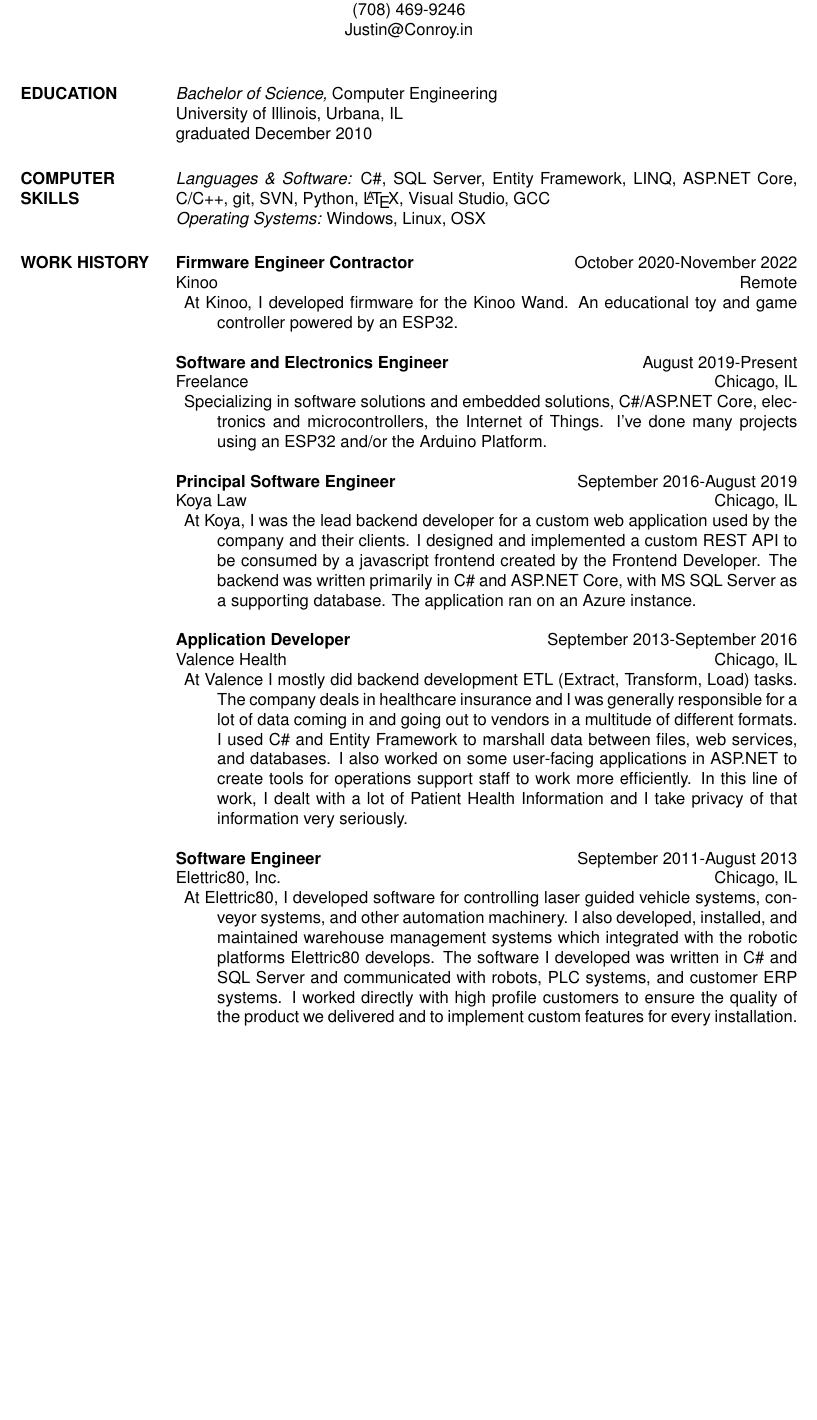
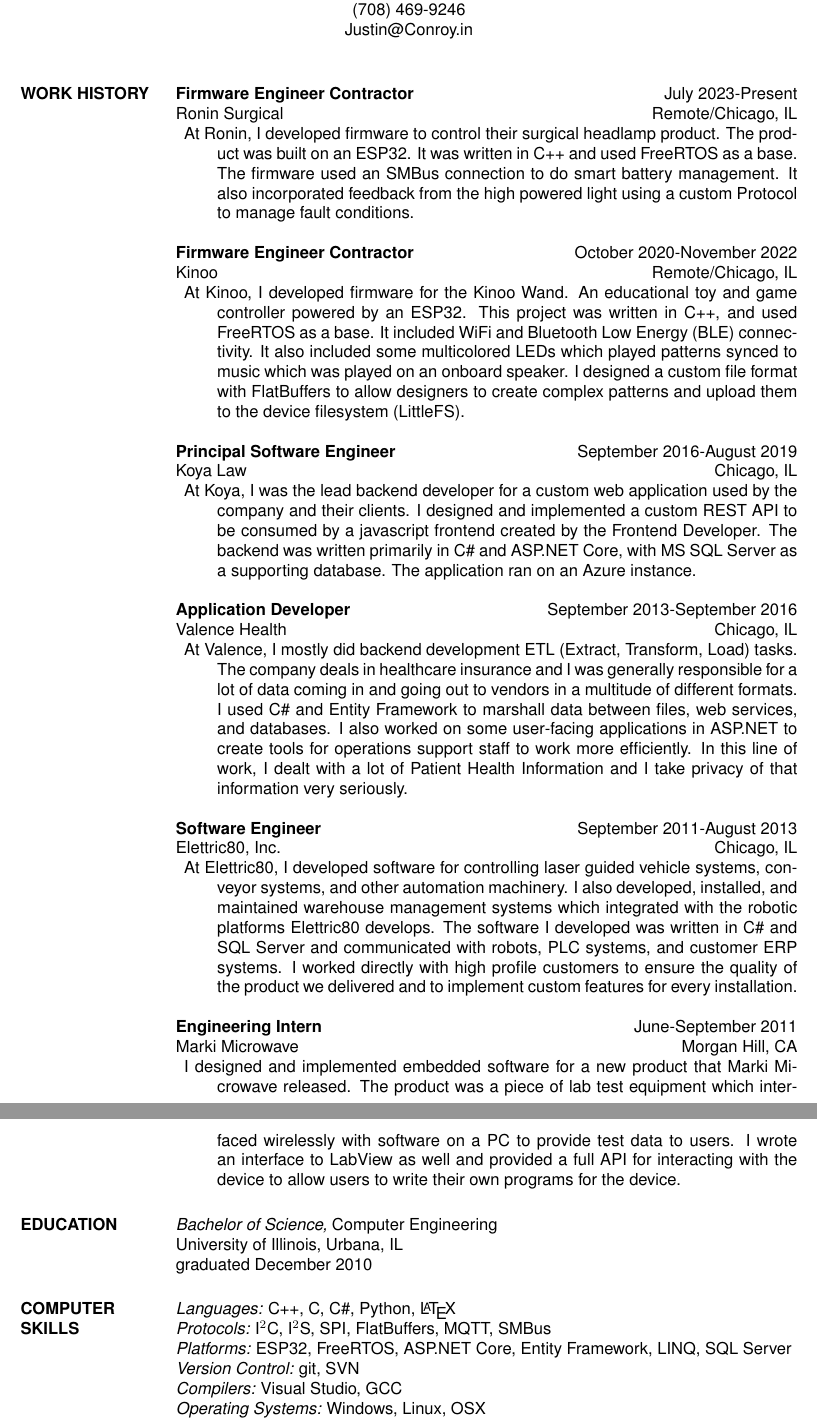
Before and after one commit to justintconroy/Justin-Conroy-Resume, a LaTeX CV (resume.tex, which reads include/comp_skills.tex, include/exp/kinoo.tex, include/exp/ronin.tex): part of the page before the commit and two parts of pages 1 and 2 of 2 after it, the two joined at a grey line, cut so that both start at the same text, the shorter picture padded with empty space. Compiled offline with pdfLaTeX.

Commit message:
Add Ronin. Improve Kinoo description.
Also reorganizes "skills" section and adds a bunch of new ones. Gotta
make sure those keywords are in there for the robots. 😸

```diff
--- a/include/comp_skills.tex
+++ b/include/comp_skills.tex
@@ -1,5 +1,9 @@
-
-\section{COMPUTER \\ SKILLS} {\sl Languages \& Software:} C\#, SQL Server,
-	Entity Framework, LINQ, ASP.NET Core, C/C++, git, SVN, Python, \LaTeX,
-	Visual Studio, GCC\\
-	{\sl Operating Systems:} Windows, Linux, OSX
+\section{COMPUTER \\ SKILLS}
+	{\sl Languages:} C++, C, C\#, Python, \LaTeX\\
+	{\sl Protocols:} I$^2$C, I$^2$S, SPI, FlatBuffers, MQTT, SMBus\\
+	{\sl Platforms:} ESP32, FreeRTOS, ASP.NET Core, Entity Framework, LINQ, SQL Server\\
+	{\sl Version Control:} git, SVN\\
+	{\sl Compilers:} Visual Studio, GCC\\
+	{\sl Operating Systems:} Windows, Linux, OSX\\
+	{\sl File Systems:} LittleFS, SPIFFS\\
+	{\sl Other Technologies:} ADC, DAC, Bluetooth Low Energy (BLE), WiFi\\
--- a/include/exp/kinoo.tex
+++ b/include/exp/kinoo.tex
@@ -1,6 +1,11 @@
 \textbf{Firmware Engineer Contractor} \hfill October 2020-November 2022 \\
-Kinoo \hfill Remote
+Kinoo \hfill Remote/Chicago, IL
 \begin{description} \itemsep -2pt %reduce space between items
 \item At Kinoo, I developed firmware for the Kinoo Wand. An educational toy and
-game controller powered by an ESP32.
+game controller powered by an ESP32. This project was written in C++, and used
+FreeRTOS as a base. It included WiFi and Bluetooth Low Energy (BLE)
+connectivity. It also included some multicolored LEDs which played patterns
+synced to music which was played on an onboard speaker. I designed a custom file
+format with FlatBuffers to allow designers to create complex patterns and upload
+them to the device filesystem (LittleFS).
 \end{description}
--- /dev/null
+++ b/include/exp/ronin.tex
@@ -0,0 +1,9 @@
+\textbf{Firmware Engineer Contractor} \hfill July 2023-Present \\
+Ronin Surgical \hfill Remote/Chicago, IL
+\begin{description} \itemsep -2pt %reduce space between items
+\item At Ronin, I developed firmware to control their surgical headlamp product.
+The product was built on an ESP32. It was written in C++ and used FreeRTOS as a
+base. The firmware used an SMBus connection to do smart battery management. It
+also incorporated feedback from the high powered light using a custom Protocol
+to manage fault conditions.
+\end{description}
--- a/include/exp/valence.tex
+++ b/include/exp/valence.tex
@@ -1,7 +1,7 @@
 \textbf{Application Developer} \hfill September 2013-September 2016 \\
 Valence Health \hfill Chicago, IL
 \begin{description}  \itemsep -2pt %reduce space between items
-\item At Valence I mostly did backend development ETL (Extract,
+\item At Valence, I mostly did backend development ETL (Extract,
 Transform, Load) tasks. The company deals in healthcare insurance and I
 was generally responsible for a lot of data coming in and going out to
 vendors in a multitude of different formats. I used C\# and Entity
--- a/include/experience.tex
+++ b/include/experience.tex
@@ -1,8 +1,10 @@
 \section{WORK HISTORY}
+% Ronin: July 2023 - Present
+\input{"include/exp/ronin"}
 % Kinoo: October 2020 - November 2022
 \input{"include/exp/kinoo"}
 % Freelance: August 2019 - Present
-\input{"include/exp/freelance"}
+% \input{"include/exp/freelance"}
 % Koya Law: September 2016 - August 2019
 \input{"include/exp/koya"}
 % Valence Health: September 2013 - September 2016
```
Also changed, not shown: resume.tex (+2 -2 lines), resume.pdf, include/experience.tex (2 more changed lines).
